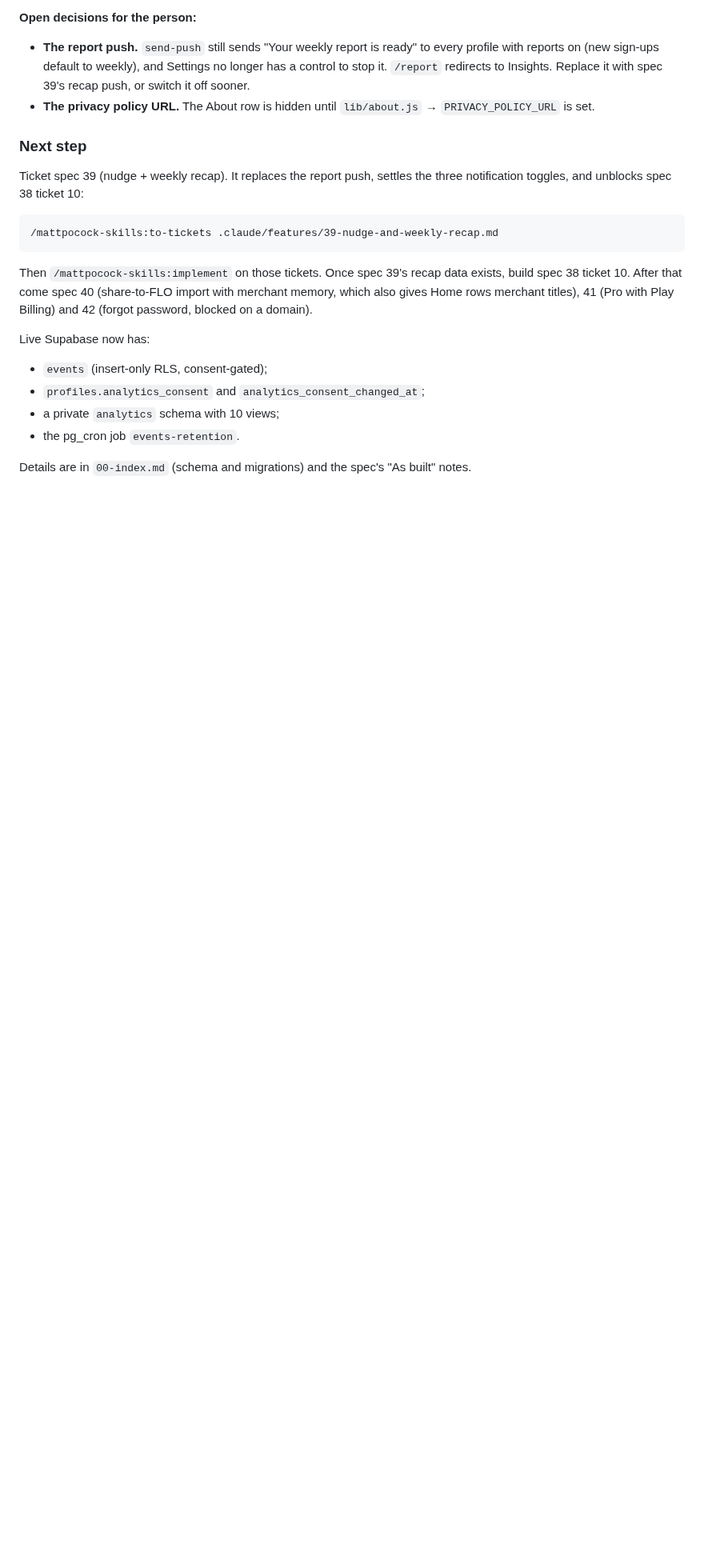
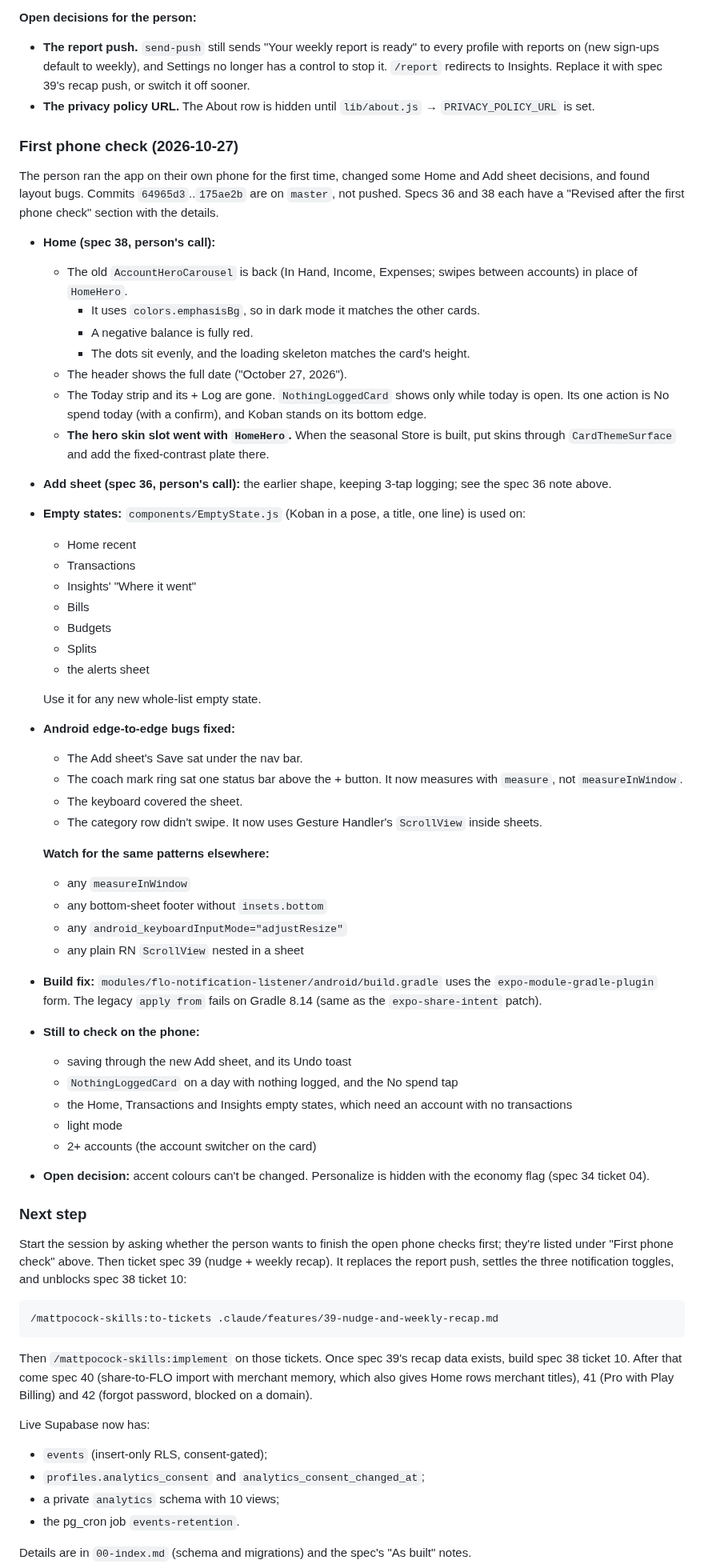
Before and after one commit to Shanks026/flo-expense-tracker-jul26, a Markdown page: docs/matt-implement-flo.md, the part around one of its changes. Shown at 80% size. Rendered like a GitHub page; blank space fills up the shorter version.

Commit message:
docs: run-book after the first phone check
Status as of 2026-10-27: testing moves to the person's phone; specs 36 and
38 revision notes; the Android edge-to-edge patterns to watch for; the
phone setup (Metro 8084, adb reverse, debug_http_host, rebuild); the
checks still open; and the next step.

Co-Authored-By: Claude Opus 5.5 <noreply@anthropic.com>

````diff
--- a/docs/matt-implement-flo.md
+++ b/docs/matt-implement-flo.md
@@ -106,8 +109,50 @@ Built in one session with `/to-tickets` then `/implement`. That skill commits to
 - **The report push.** `send-push` still sends "Your weekly report is ready" to every profile with reports on (new sign-ups default to weekly), and Settings no longer has a control to stop it. `/report` redirects to Insights. Replace it with spec 39's recap push, or switch it off sooner.
 - **The privacy policy URL.** The About row is hidden until `lib/about.js` → `PRIVACY_POLICY_URL` is set.
 
+### First phone check (2026-10-27)
+The person ran the app on their own phone for the first time, changed some Home and Add sheet decisions, and found layout bugs. Commits `64965d3`..`175ae2b` are on `master`, not pushed. Specs 36 and 38 each have a "Revised after the first phone check" section with the details.
+
+- **Home (spec 38, person's call):**
+  - The old `AccountHeroCarousel` is back (In Hand, Income, Expenses; swipes between accounts) in place of `HomeHero`.
+    - It uses `colors.emphasisBg`, so in dark mode it matches the other cards.
+    - A negative balance is fully red.
+    - The dots sit evenly, and the loading skeleton matches the card's height.
+  - The header shows the full date ("October 27, 2026").
+  - The Today strip and its + Log are gone. `NothingLoggedCard` shows only while today is open. Its one action is No spend today (with a confirm), and Koban stands on its bottom edge.
+  - **The hero skin slot went with `HomeHero`.** When the seasonal Store is built, put skins through `CardThemeSurface` and add the fixed-contrast plate there.
+- **Add sheet (spec 36, person's call):** the earlier shape, keeping 3-tap logging; see the spec 36 note above.
+- **Empty states:** `components/EmptyState.js` (Koban in a pose, a title, one line) is used on:
+  - Home recent
+  - Transactions
+  - Insights' "Where it went"
+  - Bills
+  - Budgets
+  - Splits
+  - the alerts sheet
+
+  Use it for any new whole-list empty state.
+- **Android edge-to-edge bugs fixed:**
+  - The Add sheet's Save sat under the nav bar.
+  - The coach mark ring sat one status bar above the + button. It now measures with `measure`, not `measureInWindow`.
+  - The keyboard covered the sheet.
+  - The category row didn't swipe. It now uses Gesture Handler's `ScrollView` inside sheets.
+
+  **Watch for the same patterns elsewhere:**
+  - any `measureInWindow`
+  - any bottom-sheet footer without `insets.bottom`
+  - any `android_keyboardInputMode="adjustResize"`
+  - any plain RN `ScrollView` nested in a sheet
+- **Build fix:** `modules/flo-notification-listener/android/build.gradle` uses the `expo-module-gradle-plugin` form. The legacy `apply from` fails on Gradle 8.14 (same as the `expo-share-intent` patch).
+- **Still to check on the phone:**
+  - saving through the new Add sheet, and its Undo toast
+  - `NothingLoggedCard` on a day with nothing logged, and the No spend tap
+  - the Home, Transactions and Insights empty states, which need an account with no transactions
+  - light mode
+  - 2+ accounts (the account switcher on the card)
+- **Open decision:** accent colours can't be changed. Personalize is hidden with the economy flag (spec 34 ticket 04).
+
 ### Next step
-Ticket spec 39 (nudge + weekly recap). It replaces the report push, settles the three notification toggles, and unblocks spec 38 ticket 10:
+Start the session by asking whether the person wants to finish the open phone checks first; they're listed under "First phone check" above. Then ticket spec 39 (nudge + weekly recap). It replaces the report push, settles the three notification toggles, and unblocks spec 38 ticket 10:
 
 ```
 /mattpocock-skills:to-tickets .claude/features/39-nudge-and-weekly-recap.md
````
Also changed, not shown: other parts of docs/matt-implement-flo.md (+21 -6 lines).
